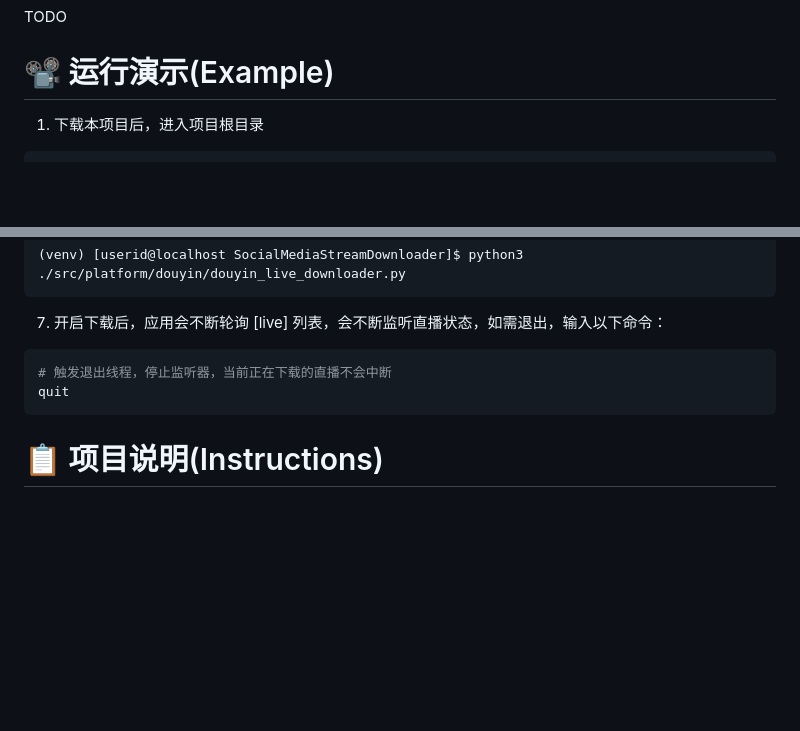
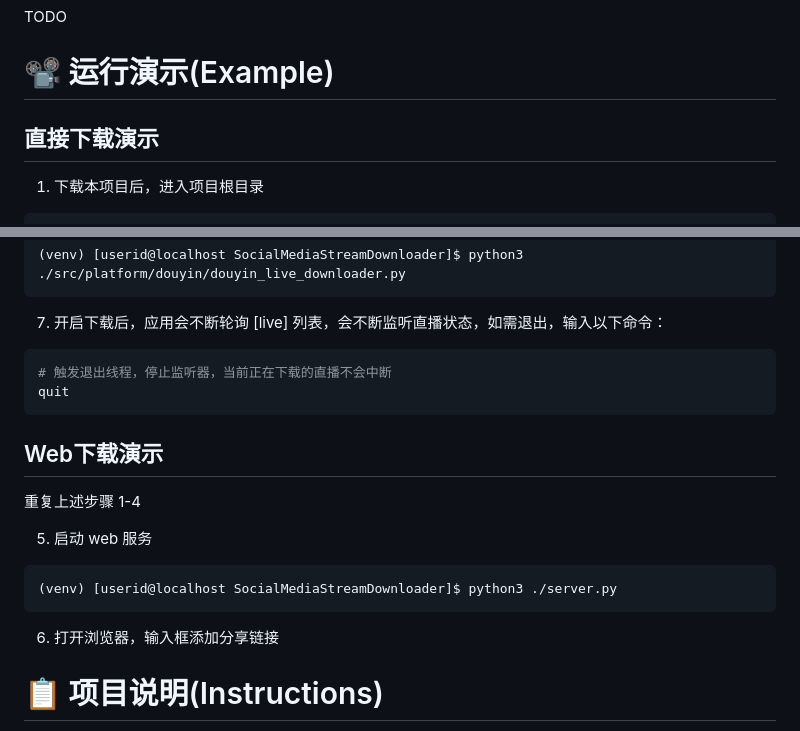
Before and after one commit to WangYan-Good/SocialMediaStreamDownloader, a Markdown page: ReadMe.md, 2 parts joined by grey strips. Rendered like a GitHub page; blank space fills up the shorter version.

````diff
--- a/ReadMe.md
+++ b/ReadMe.md
@@ -45,6 +45,8 @@
 TODO
 
 # 📽 运行演示\(Example\)
+
+## 直接下载演示
 
 1. 下载本项目后，进入项目根目录
 ```shell
@@ -104,6 +106,18 @@ max_thread: XXX
 quit
 ```
 
+## Web下载演示
+
+重复上述步骤 1-4
+
+5. 启动 web 服务
+```shell
+(venv) [userid@localhost SocialMediaStreamDownloader]$ python3 ./server.py
+```
+
+6. 打开浏览器，输入框添加分享链接
+
+
 # 📋 项目说明\(Instructions\)
 
 TODO
````
Also changed, not shown: other parts of ReadMe.md (+2 -2 lines).
